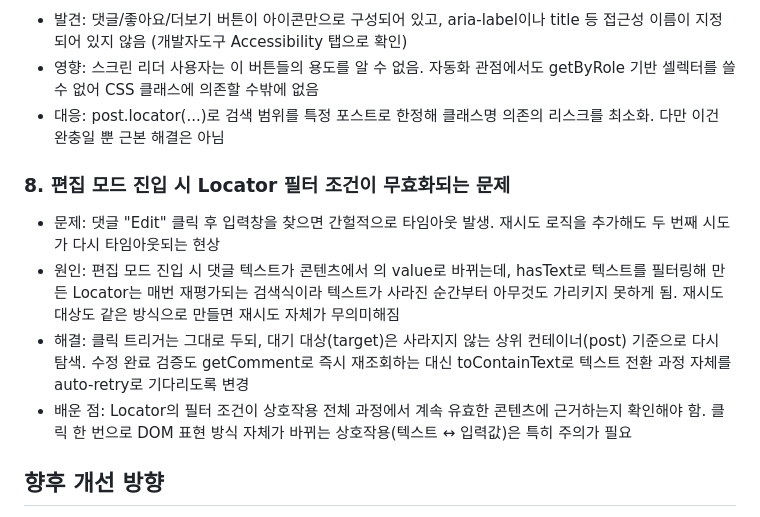
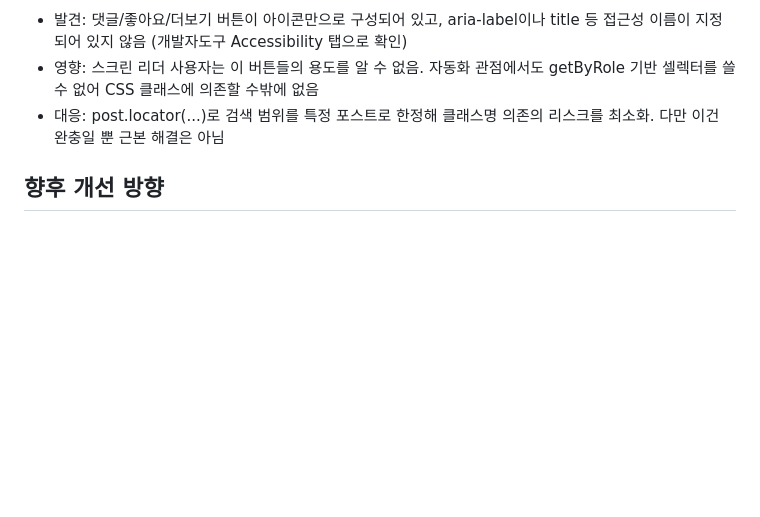
Before and after one commit to ahnintaek/auto_orangeHRM, a Markdown page: README.md, the part around the change. Drawn GitHub-style; blank space fills up the shorter version.

Commit message:
README buzzPage 내용 수정

```diff
--- a/README.md
+++ b/README.md
@@ -102,12 +102,6 @@ Page Object Model을 쓴 이유는 단순합니다. 동일한 셀렉터를 사
 - 영향: 스크린 리더 사용자는 이 버튼들의 용도를 알 수 없음. 자동화 관점에서도 getByRole 기반 셀렉터를 쓸 수 없어 CSS 클래스에 의존할 수밖에 없음
 - 대응: post.locator(...)로 검색 범위를 특정 포스트로 한정해 클래스명 의존의 리스크를 최소화. 다만 이건 완충일 뿐 근본 해결은 아님
 
-### 8. 편집 모드 진입 시 Locator 필터 조건이 무효화되는 문제
-- 문제: 댓글 "Edit" 클릭 후 입력창을 찾으면 간헐적으로 타임아웃 발생. 재시도 로직을 추가해도 두 번째 시도가 다시 타임아웃되는 현상
-- 원인: 편집 모드 진입 시 댓글 텍스트가 <span> 콘텐츠에서 <input>의 value로 바뀌는데, hasText로 텍스트를 필터링해 만든 Locator는 매번 재평가되는 검색식이라 텍스트가 사라진 순간부터 아무것도 가리키지 못하게 됨. 재시도 대상도 같은 방식으로 만들면 재시도 자체가 무의미해짐
-- 해결: 클릭 트리거는 그대로 두되, 대기 대상(target)은 사라지지 않는 상위 컨테이너(post) 기준으로 다시 탐색. 수정 완료 검증도 getComment로 즉시 재조회하는 대신 toContainText로 텍스트 전환 과정 자체를 auto-retry로 기다리도록 변경
-- 배운 점: Locator의 필터 조건이 상호작용 전체 과정에서 계속 유효한 콘텐츠에 근거하는지 확인해야 함. 클릭 한 번으로 DOM 표현 방식 자체가 바뀌는 상호작용(텍스트 ↔ 입력값)은 특히 주의가 필요
-
 ## 향후 개선 방향
 
 - 목록 검색/필터 조합 테스트 확장 (현재는 단일 조건 위주)
```
